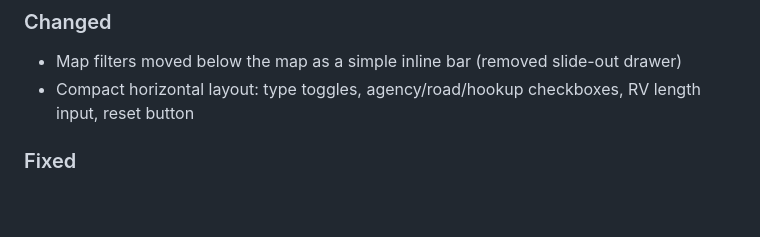
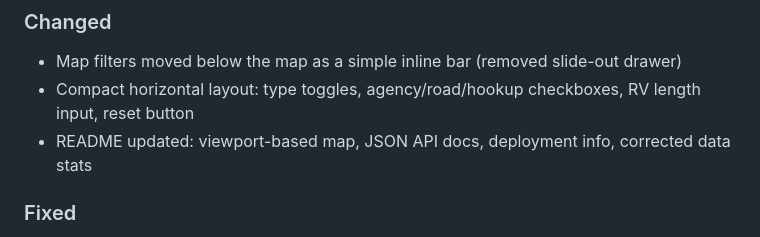
Before and after one commit to jessepdx/fedcamp, a Markdown page: CHANGELOG.md, the part around the change. Rendered like a GitHub page; blank space fills up the shorter version.

```diff
--- a/CHANGELOG.md
+++ b/CHANGELOG.md
@@ -7,6 +7,7 @@ All notable changes to the RV Camping Finder project.
 ### Changed
 - Map filters moved below the map as a simple inline bar (removed slide-out drawer)
 - Compact horizontal layout: type toggles, agency/road/hookup checkboxes, RV length input, reset button
+- README updated: viewport-based map, JSON API docs, deployment info, corrected data stats
 
 ### Fixed
 - Page scroll blocked by map on touch devices — vertical swipes now scroll the page instead of panning the map
```
Also changed, not shown: README.md (+28 -6 lines).
